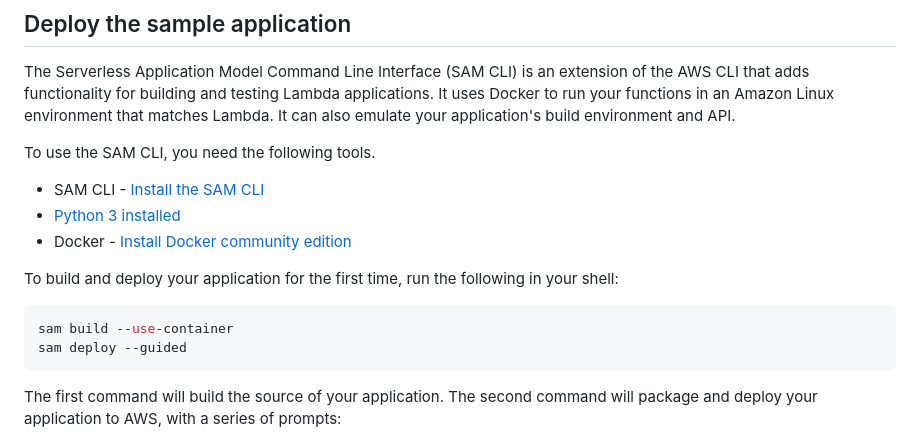
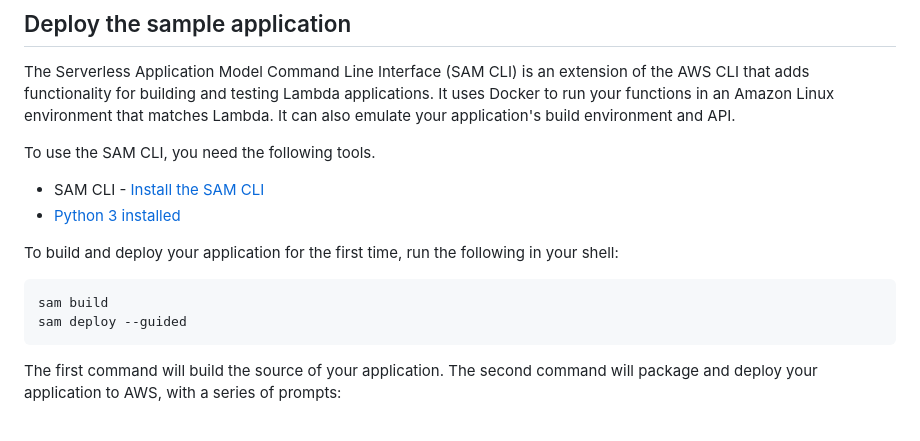
Before and after one commit to GalacticKittenSS/BARDS, a Markdown page: aws-lambda/README.md, the part around one of its changes. Rendered like a GitHub page.

````diff
--- a/aws-lambda/README.md
+++ b/aws-lambda/README.md
@@ -30,12 +31,11 @@ To use the SAM CLI, you need the following tools.
 
 * SAM CLI - [Install the SAM CLI](https://docs.aws.amazon.com/serverless-application-model/latest/developerguide/serverless-sam-cli-install.html)
 * [Python 3 installed](https://www.python.org/downloads/)
-* Docker - [Install Docker community edition](https://hub.docker.com/search/?type=edition&offering=community)
 
 To build and deploy your application for the first time, run the following in your shell:
 
 ```bash
-sam build --use-container
+sam build
 sam deploy --guided
 ```
 
````
Also changed, not shown: other parts of aws-lambda/README.md (+13 -12 lines).
